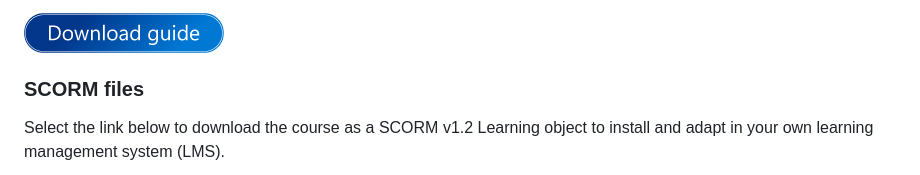
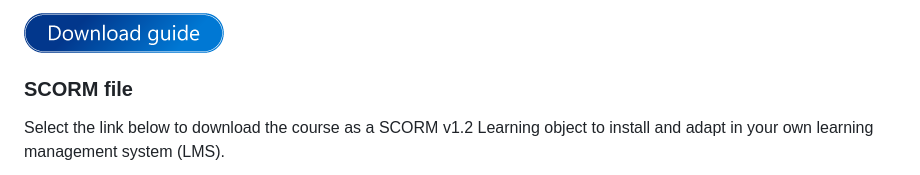
Before and after one commit to sburt1/socsinabox, a Markdown page: README.md, the part around the change. Drawn GitHub-style.

```diff
--- a/README.md
+++ b/README.md
@@ -21,7 +21,7 @@ As a key component of the Student SOC Toolkit, the facilitation guide offers det
 
 [<img src="/i/guide-3.png" alt="Preview the interactive course" width="200"/>](/resources/MSFT%20SOC%20Training%20for%20Students-Implementation%20Guide_March2025.pdf)
 
-### SCORM files
+### SCORM file
 Select the link below to download the course as a SCORM v1.2 Learning object to install and adapt in your own learning management system (LMS).
 
 [<img src="/i/scorm-3.png" alt="Download the SCORM zip file" width="200"/>](https://github.com/sburt1/socsinabox/raw/refs/heads/main/SOCs-in-a-Box-SCORM.zip)
```
